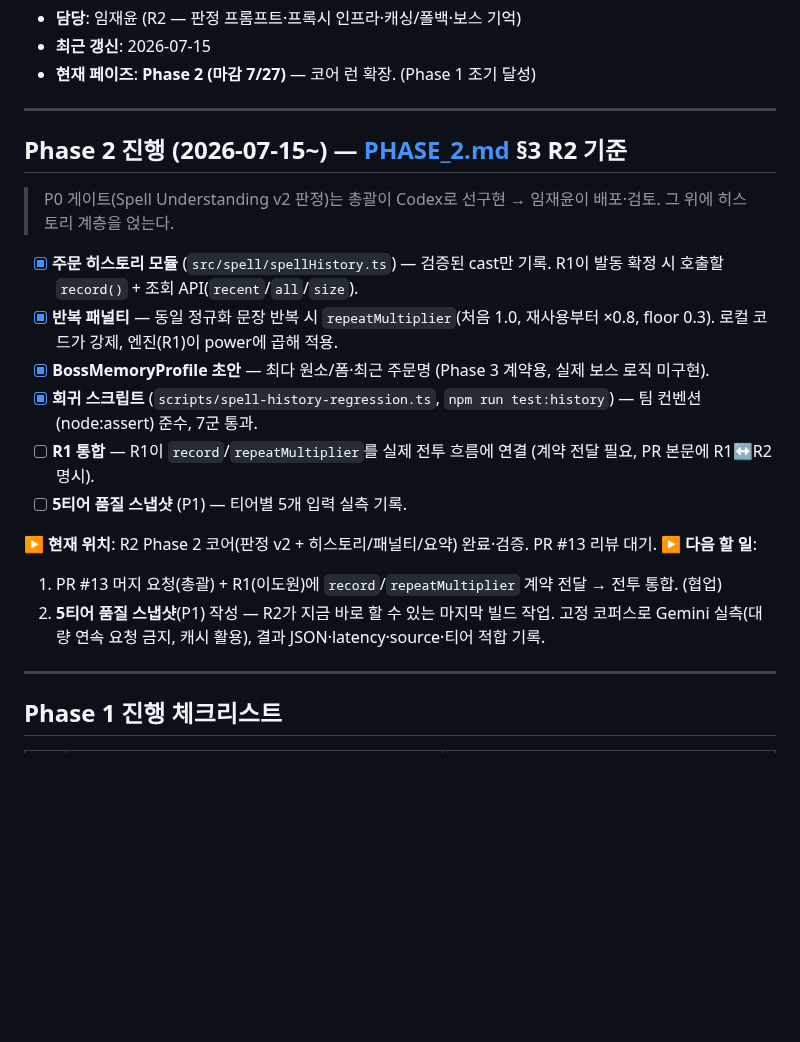
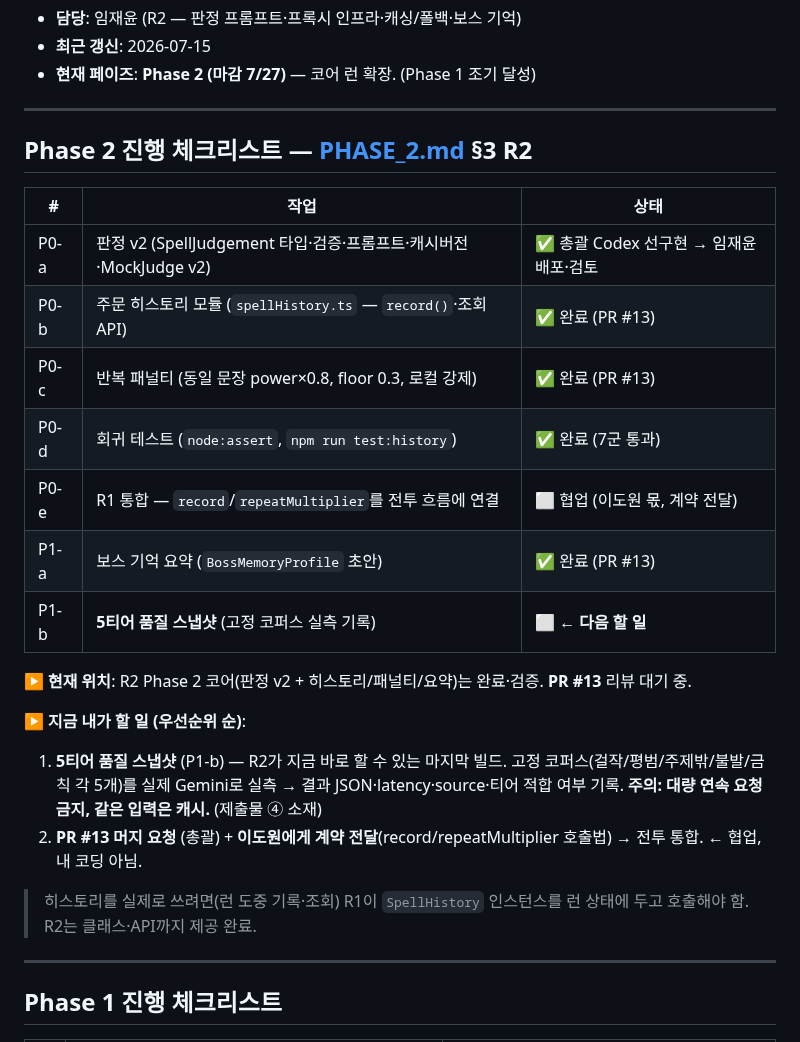
Before and after one commit to jaepaly/NHN-Project, a Markdown page: docs/R2_PROGRESS.md, the part around the change. Drawn GitHub-style; blank space fills up the shorter version.

Commit message:
docs(R2): Phase 2 진행을 Phase 1과 같은 체크리스트 표로 정리
Co-Authored-By: Claude Opus 4.8 <noreply@anthropic.com>

```diff
--- a/docs/R2_PROGRESS.md
+++ b/docs/R2_PROGRESS.md
@@ -10,21 +10,25 @@
 
 ---
 
-## Phase 2 진행 (2026-07-15~) — [PHASE_2.md](PHASE_2.md) §3 R2 기준
+## Phase 2 진행 체크리스트 — [PHASE_2.md](PHASE_2.md) §3 R2
 
-> P0 게이트(Spell Understanding v2 판정)는 총괄이 Codex로 선구현 → 임재윤이 배포·검토. 그 위에 히스토리 계층을 얹는다.
+| # | 작업 | 상태 |
+|---|---|---|
+| P0-a | 판정 v2 (SpellJudgement 타입·검증·프롬프트·캐시버전·MockJudge v2) | ✅ 총괄 Codex 선구현 → 임재윤 배포·검토 |
+| P0-b | 주문 히스토리 모듈 (`spellHistory.ts` — `record()`·조회 API) | ✅ 완료 (PR #13) |
+| P0-c | 반복 패널티 (동일 문장 power×0.8, floor 0.3, 로컬 강제) | ✅ 완료 (PR #13) |
+| P0-d | 회귀 테스트 (`node:assert`, `npm run test:history`) | ✅ 완료 (7군 통과) |
+| P0-e | R1 통합 — `record`/`repeatMultiplier`를 전투 흐름에 연결 | ⬜ 협업 (이도원 몫, 계약 전달) |
+| P1-a | 보스 기억 요약 (`BossMemoryProfile` 초안) | ✅ 완료 (PR #13) |
+| P1-b | **5티어 품질 스냅샷** (고정 코퍼스 실측 기록) | ⬜ **← 다음 할 일** |
 
-- [x] **주문 히스토리 모듈** (`src/spell/spellHistory.ts`) — 검증된 cast만 기록. R1이 발동 확정 시 호출할 `record()` + 조회 API(`recent`/`all`/`size`).
-- [x] **반복 패널티** — 동일 정규화 문장 반복 시 `repeatMultiplier`(처음 1.0, 재사용부터 ×0.8, floor 0.3). 로컬 코드가 강제, 엔진(R1)이 power에 곱해 적용.
-- [x] **BossMemoryProfile 초안** — 최다 원소/폼·최근 주문명 (Phase 3 계약용, 실제 보스 로직 미구현).
-- [x] **회귀 스크립트** (`scripts/spell-history-regression.ts`, `npm run test:history`) — 팀 컨벤션(node:assert) 준수, 7군 통과.
-- [ ] **R1 통합** — R1이 `record`/`repeatMultiplier`를 실제 전투 흐름에 연결 (계약 전달 필요, PR 본문에 R1↔R2 명시).
-- [ ] **5티어 품질 스냅샷** (P1) — 티어별 5개 입력 실측 기록.
+**▶ 현재 위치**: R2 Phase 2 코어(판정 v2 + 히스토리/패널티/요약)는 완료·검증. **PR #13** 리뷰 대기 중.
 
-**▶ 현재 위치**: R2 Phase 2 코어(판정 v2 + 히스토리/패널티/요약) 완료·검증. PR #13 리뷰 대기.
-**▶ 다음 할 일**:
-1. PR #13 머지 요청(총괄) + R1(이도원)에 `record`/`repeatMultiplier` 계약 전달 → 전투 통합. (협업)
-2. **5티어 품질 스냅샷**(P1) 작성 — R2가 지금 바로 할 수 있는 마지막 빌드 작업. 고정 코퍼스로 Gemini 실측(대량 연속 요청 금지, 캐시 활용), 결과 JSON·latency·source·티어 적합 기록.
+**▶ 지금 내가 할 일 (우선순위 순)**:
+1. **5티어 품질 스냅샷** (P1-b) — R2가 지금 바로 할 수 있는 마지막 빌드. 고정 코퍼스(걸작/평범/주제밖/불발/금칙 각 5개)를 실제 Gemini로 실측 → 결과 JSON·latency·source·티어 적합 여부 기록. **주의: 대량 연속 요청 금지, 같은 입력은 캐시.** (제출물 ④ 소재)
+2. **PR #13 머지 요청** (총괄) + **이도원에게 계약 전달**(record/repeatMultiplier 호출법) → 전투 통합. ← 협업, 내 코딩 아님.
+
+> 히스토리를 실제로 쓰려면(런 도중 기록·조회) R1이 `SpellHistory` 인스턴스를 런 상태에 두고 호출해야 함. R2는 클래스·API까지 제공 완료.
 
 ---
 
```
